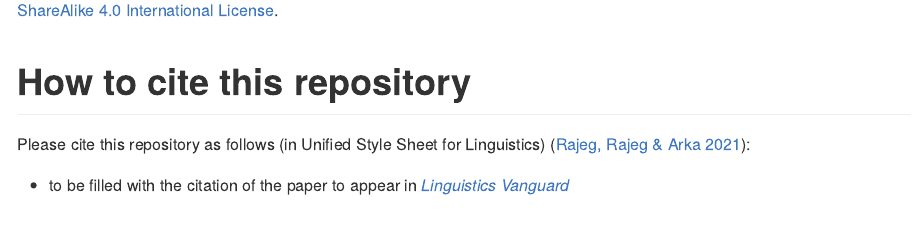
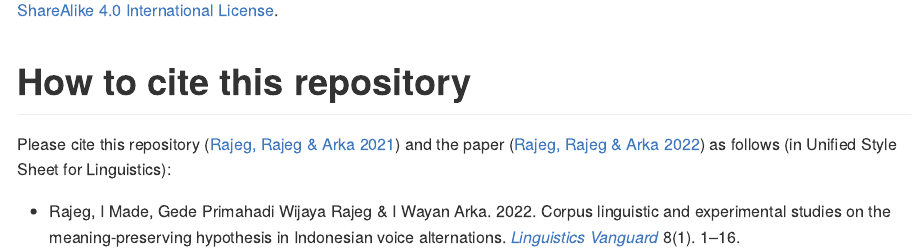
Before and after one commit to gederajeg/lingvan-voice, an R Markdown document (README.Rmd): the page in a window 1100 px wide, from 290 px down. The pictures show the output file README.md that the author committed with the source, drawn offline in the style of GitHub; badge pictures from the web are left out.

Commit message:
Update README with the published paper citation.

```diff
--- a/README.Rmd
+++ b/README.Rmd
@@ -24,9 +24,9 @@ knitr::opts_chunk$set(
 
 # How to cite this repository
 
-Please cite this repository as follows (in Unified Style Sheet for Linguistics) [@rajeg_supplementary_2021]:
+Please cite this repository [@rajeg_supplementary_2021] and the paper [@rajeg_corpus_2022] as follows (in Unified Style Sheet for Linguistics):
 
-- to be filled with the citation of the paper to appear in [*Linguistics Vanguard*](https://www.degruyter.com/journal/key/LINGVAN/html)
+- Rajeg, I Made, Gede Primahadi Wijaya Rajeg & I Wayan Arka. 2022. Corpus linguistic and experimental studies on the meaning-preserving hypothesis in Indonesian voice alternations. [*Linguistics Vanguard*](https://www.degruyter.com/journal/key/lingvan/html) 8(1). 1–16. https://doi.org/10.1515/lingvan-2020-0104.
 
 - Rajeg, I Made, Gede Primahadi Wijaya Rajeg & I Wayan Arka. 2021. Supplementary materials for *Corpus linguistic and experimental studies on the meaning-preserving hypothesis in Indonesian voice alternations*. Open Science Framework. doi: [10.17605/OSF.IO/QF38H](https://doi.org/10.17605/OSF.IO/QF38H). [osf.io/qf38h](https://osf.io/qf38h/).
 
```
Also changed, not shown: README.md.
